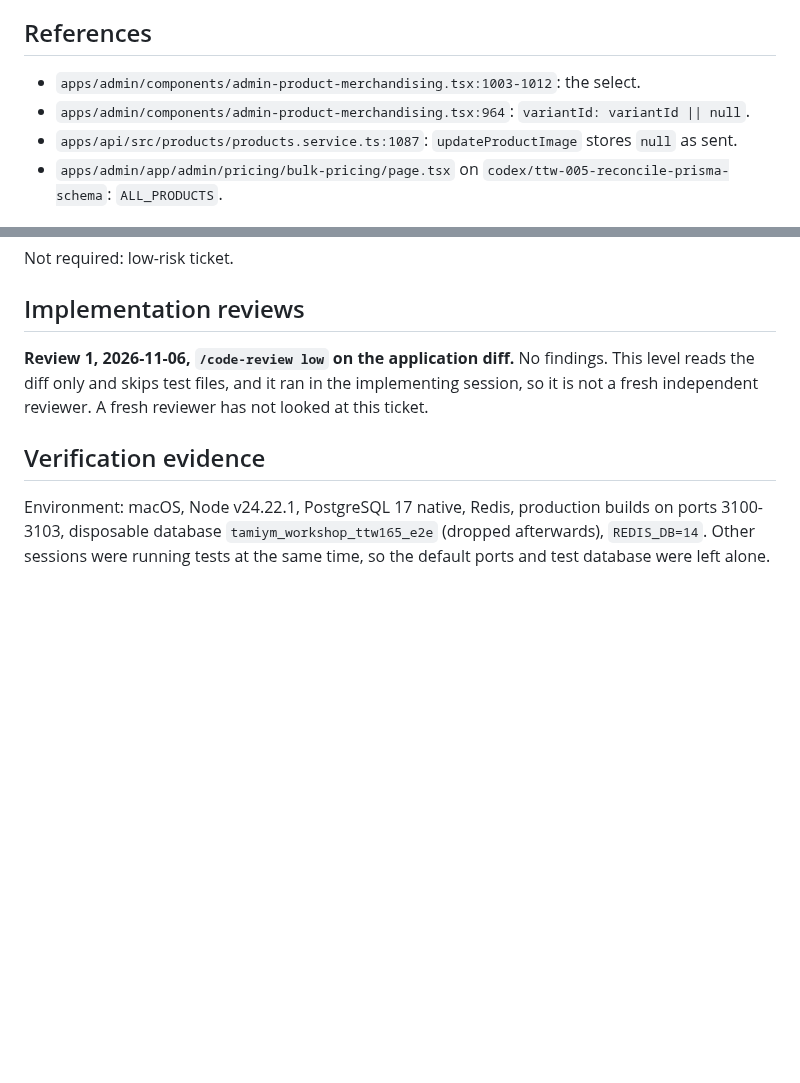
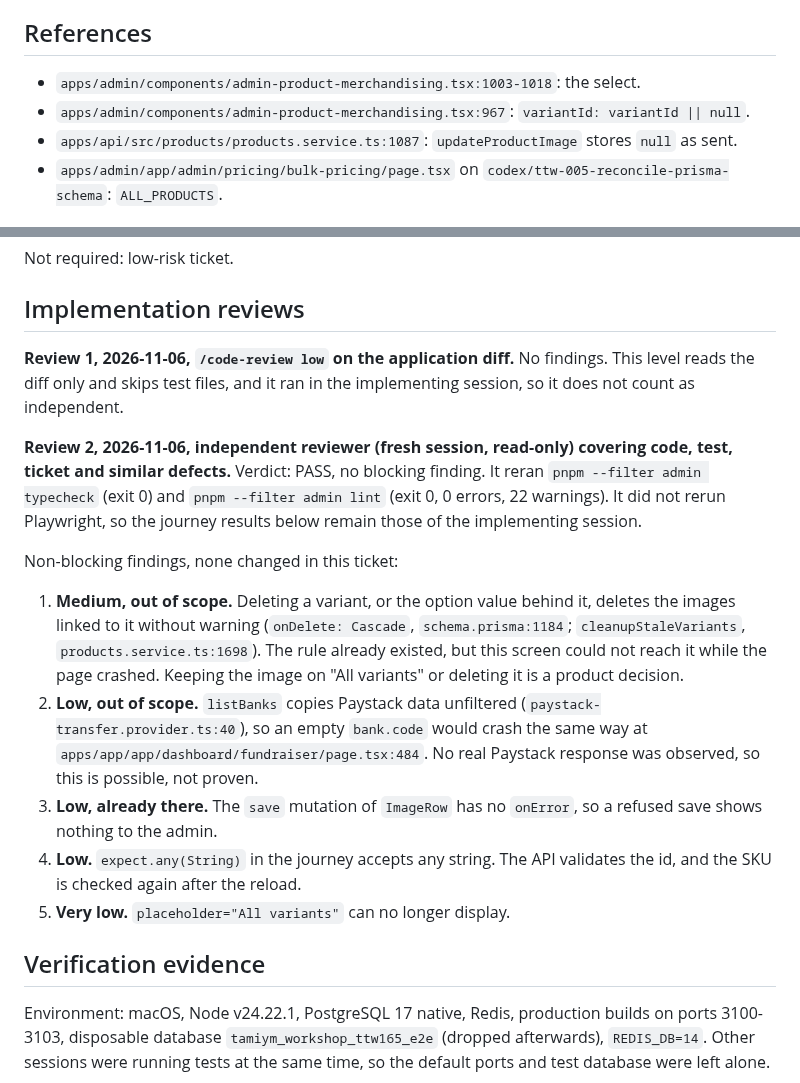
Before and after one commit to AgbodesiImoagene/the_tamiym_workshop, a Markdown page: docs/tickets/ttw-165-fix-image-variant-select-crash.md, 2 parts joined by grey strips. Rendered like a GitHub page; blank space fills up the shorter version.

Commit message:
docs(ttw-165): record the independent review
Co-Authored-By: Claude Opus 5.5 <noreply@anthropic.com>

```diff
--- a/docs/tickets/ttw-165-fix-image-variant-select-crash.md
+++ b/docs/tickets/ttw-165-fix-image-variant-select-crash.md
@@ -45,8 +45,8 @@ Rejected: dropping the "All variants" item. An admin could then link an image to
 
 ## References
 
-- `apps/admin/components/admin-product-merchandising.tsx:1003-1012`: the select.
-- `apps/admin/components/admin-product-merchandising.tsx:964`: `variantId: variantId || null`.
+- `apps/admin/components/admin-product-merchandising.tsx:1003-1018`: the select.
+- `apps/admin/components/admin-product-merchandising.tsx:967`: `variantId: variantId || null`.
 - `apps/api/src/products/products.service.ts:1087`: `updateProductImage` stores `null` as sent.
 - `apps/admin/app/admin/pricing/bulk-pricing/page.tsx` on `codex/ttw-005-reconcile-prisma-schema`: `ALL_PRODUCTS`.
 
@@ -68,7 +68,17 @@ Not required: low-risk ticket.
 
 ## Implementation reviews
 
-**Review 1, 2026-11-06, `/code-review low` on the application diff.** No findings. This level reads the diff only and skips test files, and it ran in the implementing session, so it is not a fresh independent reviewer. A fresh reviewer has not looked at this ticket.
+**Review 1, 2026-11-06, `/code-review low` on the application diff.** No findings. This level reads the diff only and skips test files, and it ran in the implementing session, so it does not count as independent.
+
+**Review 2, 2026-11-06, independent reviewer (fresh session, read-only) covering code, test, ticket and similar defects.** Verdict: PASS, no blocking finding. It reran `pnpm --filter admin typecheck` (exit 0) and `pnpm --filter admin lint` (exit 0, 0 errors, 22 warnings). It did not rerun Playwright, so the journey results below remain those of the implementing session.
+
+Non-blocking findings, none changed in this ticket:
+
+1. **Medium, out of scope.** Deleting a variant, or the option value behind it, deletes the images linked to it without warning (`onDelete: Cascade`, `schema.prisma:1184`; `cleanupStaleVariants`, `products.service.ts:1698`). The rule already existed, but this screen could not reach it while the page crashed. Keeping the image on "All variants" or deleting it is a product decision.
+2. **Low, out of scope.** `listBanks` copies Paystack data unfiltered (`paystack-transfer.provider.ts:40`), so an empty `bank.code` would crash the same way at `apps/app/app/dashboard/fundraiser/page.tsx:484`. No real Paystack response was observed, so this is possible, not proven.
+3. **Low, already there.** The `save` mutation of `ImageRow` has no `onError`, so a refused save shows nothing to the admin.
+4. **Low.** `expect.any(String)` in the journey accepts any string. The API validates the id, and the SKU is checked again after the reload.
+5. **Very low.** `placeholder="All variants"` can no longer display.
 
 ## Verification evidence
 
```
